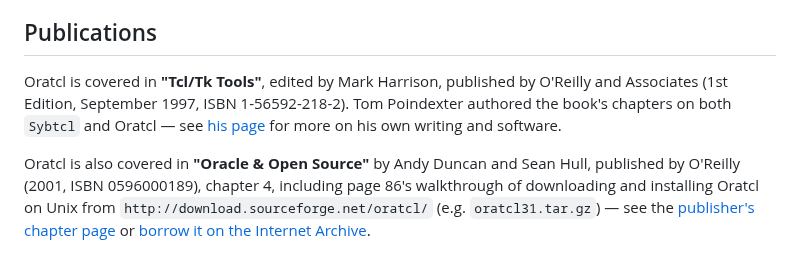
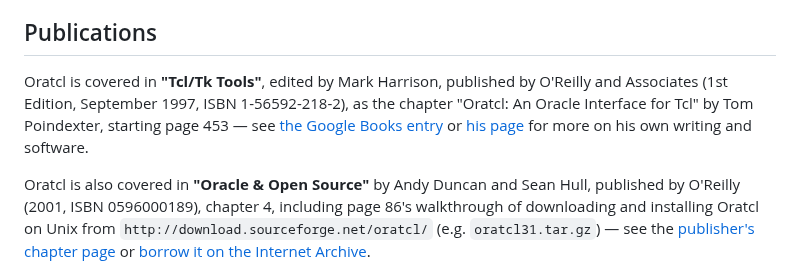
Before and after one commit to toddhelfter/oratcl-sourceforge, a Markdown page: WIKI.md, the part around the change. Drawn GitHub-style.

Commit message:
WIKI.md: enrich Tcl/Tk Tools citation with chapter title and page
Google Books confirms: chapter 'Oratcl: An Oracle Interface for Tcl' by
Tom Poindexter, starting page 453.

Co-authored-by: Copilot <223556219+Copilot@users.noreply.github.com>

```diff
--- a/WIKI.md
+++ b/WIKI.md
@@ -24,9 +24,10 @@ state, 2017), and the current 5.0.
 ## Publications
 
 Oratcl is covered in **"Tcl/Tk Tools"**, edited by Mark Harrison, published by O'Reilly and
-Associates (1st Edition, September 1997, ISBN 1-56592-218-2). Tom Poindexter authored the
-book's chapters on both `Sybtcl` and Oratcl — see
-[his page](https://www.nyx.net/~tpoindex/tcl.html) for more on his own writing and software.
+Associates (1st Edition, September 1997, ISBN 1-56592-218-2), as the chapter "Oratcl: An
+Oracle Interface for Tcl" by Tom Poindexter, starting page 453 — see
+[the Google Books entry](https://books.google.com/books?id=SaxQAAAAMAAJ&q=Oratcl&dq=Oratcl)
+or [his page](https://www.nyx.net/~tpoindex/tcl.html) for more on his own writing and software.
 
 Oratcl is also covered in **"Oracle & Open Source"** by Andy Duncan and Sean Hull,
 published by O'Reilly (2001, ISBN 0596000189), chapter 4, including page 86's
```
